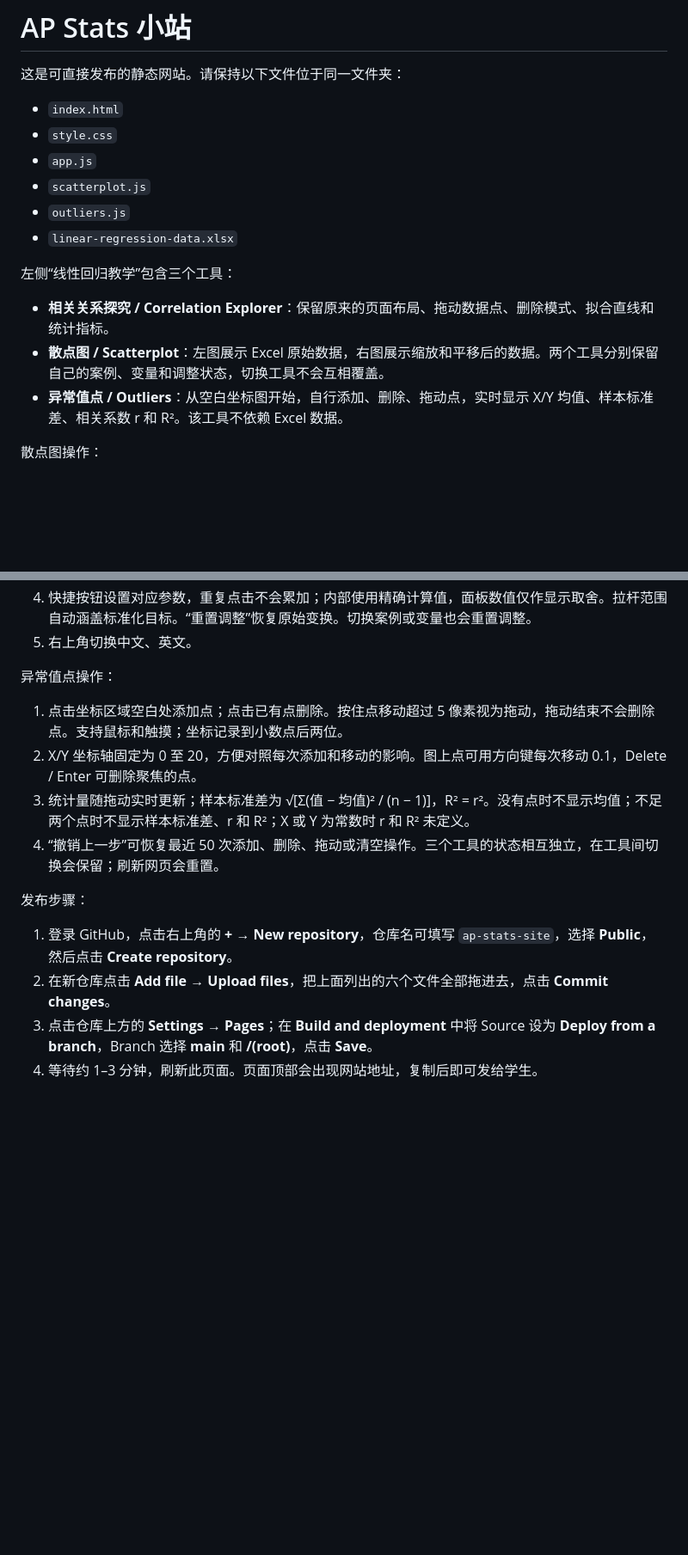
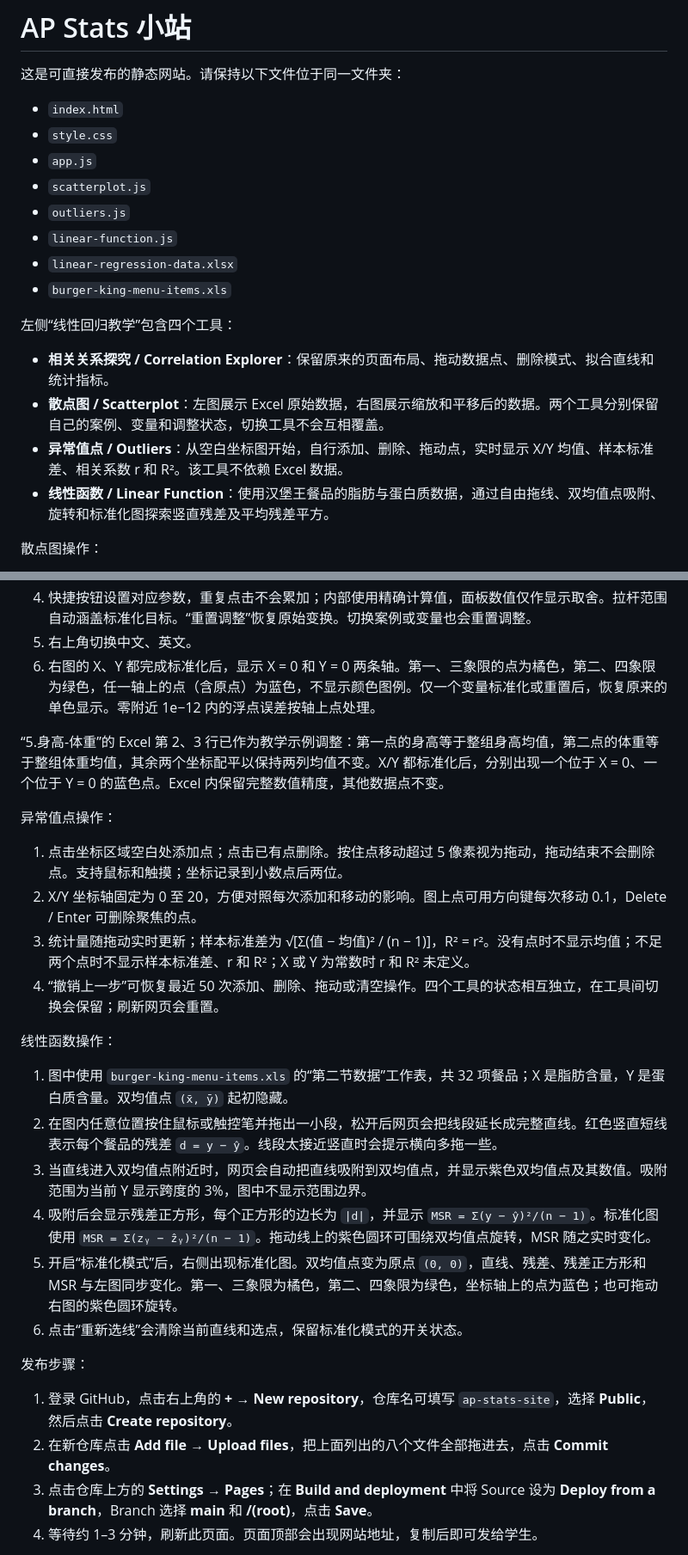
Before and after one commit to liuqin-shsid/AP-Stats-Hub, a Markdown page: README.md, 2 parts joined by grey strips. Shown at 86% size. Rendered like a GitHub page; blank space fills up the shorter version.

```diff
--- a/README.md
+++ b/README.md
@@ -7,13 +7,16 @@
 - `app.js`
 - `scatterplot.js`
 - `outliers.js`
+- `linear-function.js`
 - `linear-regression-data.xlsx`
+- `burger-king-menu-items.xls`
 
-左侧“线性回归教学”包含三个工具：
+左侧“线性回归教学”包含四个工具：
 
 - **相关关系探究 / Correlation Explorer**：保留原来的页面布局、拖动数据点、删除模式、拟合直线和统计指标。
 - **散点图 / Scatterplot**：左图展示 Excel 原始数据，右图展示缩放和平移后的数据。两个工具分别保留自己的案例、变量和调整状态，切换工具不会互相覆盖。
 - **异常值点 / Outliers**：从空白坐标图开始，自行添加、删除、拖动点，实时显示 X/Y 均值、样本标准差、相关系数 r 和 R²。该工具不依赖 Excel 数据。
+- **线性函数 / Linear Function**：使用汉堡王餐品的脂肪与蛋白质数据，通过自由拖线、双均值点吸附、旋转和标准化图探索竖直残差及平均残差平方。
 
 散点图操作：
 
@@ -22,18 +25,30 @@
 3. 两图显示 X/Y 均值和样本标准差（分母为 `n − 1`），统计量基于图中的有效数值配对。滑块旁标注原始均值及标准差倒数，并提供“减去 x̄ / ȳ”和“乘以 1/sₓ / 1/sᵧ”快捷按钮。分别点击平移与缩放按钮即可得到 `(X − x̄)/sₓ`、`(Y − ȳ)/sᵧ`，变换后均值为 0、样本标准差为 1。标准差为 0 或点数不足时，缩放快捷按钮不可用。
 4. 快捷按钮设置对应参数，重复点击不会累加；内部使用精确计算值，面板数值仅作显示取舍。拉杆范围自动涵盖标准化目标。“重置调整”恢复原始变换。切换案例或变量也会重置调整。
 5. 右上角切换中文、英文。
+6. 右图的 X、Y 都完成标准化后，显示 X = 0 和 Y = 0 两条轴。第一、三象限的点为橘色，第二、四象限为绿色，任一轴上的点（含原点）为蓝色，不显示颜色图例。仅一个变量标准化或重置后，恢复原来的单色显示。零附近 1e−12 内的浮点误差按轴上点处理。
+
+“5.身高-体重”的 Excel 第 2、3 行已作为教学示例调整：第一点的身高等于整组身高均值，第二点的体重等于整组体重均值，其余两个坐标配平以保持两列均值不变。X/Y 都标准化后，分别出现一个位于 X = 0、一个位于 Y = 0 的蓝色点。Excel 内保留完整数值精度，其他数据点不变。
 
 异常值点操作：
 
 1. 点击坐标区域空白处添加点；点击已有点删除。按住点移动超过 5 像素视为拖动，拖动结束不会删除点。支持鼠标和触摸；坐标记录到小数点后两位。
 2. X/Y 坐标轴固定为 0 至 20，方便对照每次添加和移动的影响。图上点可用方向键每次移动 0.1，Delete / Enter 可删除聚焦的点。
 3. 统计量随拖动实时更新；样本标准差为 √[Σ(值 − 均值)² / (n − 1)]，R² = r²。没有点时不显示均值；不足两个点时不显示样本标准差、r 和 R²；X 或 Y 为常数时 r 和 R² 未定义。
-4. “撤销上一步”可恢复最近 50 次添加、删除、拖动或清空操作。三个工具的状态相互独立，在工具间切换会保留；刷新网页会重置。
+4. “撤销上一步”可恢复最近 50 次添加、删除、拖动或清空操作。四个工具的状态相互独立，在工具间切换会保留；刷新网页会重置。
+
+线性函数操作：
+
+1. 图中使用 `burger-king-menu-items.xls` 的“第二节数据”工作表，共 32 项餐品；X 是脂肪含量，Y 是蛋白质含量。双均值点 `(x̄, ȳ)` 起初隐藏。
+2. 在图内任意位置按住鼠标或触控笔并拖出一小段，松开后网页会把线段延长成完整直线。红色竖直短线表示每个餐品的残差 `d = y − ŷ`。线段太接近竖直时会提示横向多拖一些。
+3. 当直线进入双均值点附近时，网页会自动把直线吸附到双均值点，并显示紫色双均值点及其数值。吸附范围为当前 Y 显示跨度的 3%，图中不显示范围边界。
+4. 吸附后会显示残差正方形，每个正方形的边长为 `|d|`，并显示 `MSR = Σ(y − ŷ)²/(n − 1)`。标准化图使用 `MSR = Σ(zᵧ − ẑᵧ)²/(n − 1)`。拖动线上的紫色圆环可围绕双均值点旋转，MSR 随之实时变化。
+5. 开启“标准化模式”后，右侧出现标准化图。双均值点变为原点 `(0, 0)`，直线、残差、残差正方形和 MSR 与左图同步变化。第一、三象限为橘色，第二、四象限为绿色，坐标轴上的点为蓝色；也可拖动右图的紫色圆环旋转。
+6. 点击“重新选线”会清除当前直线和选点，保留标准化模式的开关状态。
 
 发布步骤：
 
 1. 登录 GitHub，点击右上角的 **+ → New repository**，仓库名可填写 `ap-stats-site`，选择 **Public**，然后点击 **Create repository**。
-2. 在新仓库点击 **Add file → Upload files**，把上面列出的六个文件全部拖进去，点击 **Commit changes**。
+2. 在新仓库点击 **Add file → Upload files**，把上面列出的八个文件全部拖进去，点击 **Commit changes**。
 3. 点击仓库上方的 **Settings → Pages**；在 **Build and deployment** 中将 Source 设为 **Deploy from a branch**，Branch 选择 **main** 和 **/(root)**，点击 **Save**。
 4. 等待约 1–3 分钟，刷新此页面。页面顶部会出现网站地址，复制后即可发给学生。
 
```
